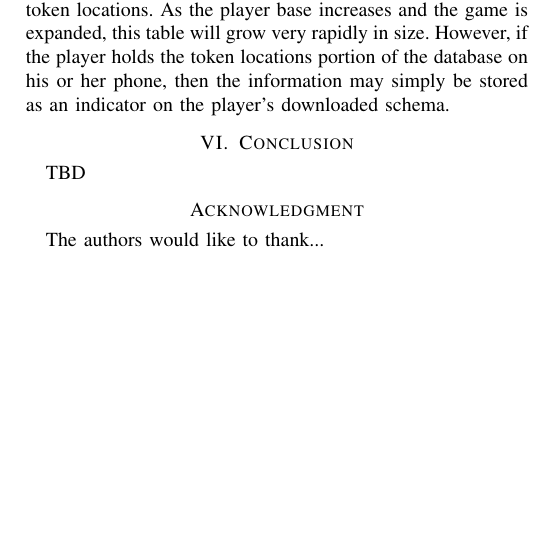
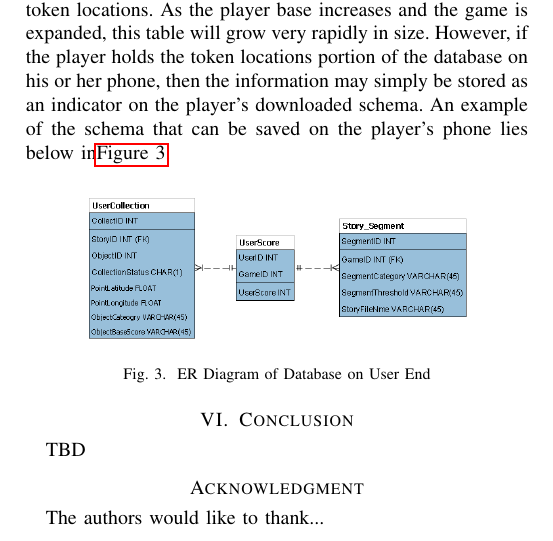
Before and after one commit to VolodymyrOrlov/MSDS7330FinalProject, a LaTeX paper (paper/MSDS7330DBMSforGeospatiallyEnabledGame.tex): part of page 4 of 4, cut so that both start at the same text, the shorter picture padded with empty space. Compiled offline with pdfLaTeX; a missing font is replaced by an installed copy or a similar font; a LaTeX package or settings file that is missing is left out.

Commit message:
testing fix

```diff
--- a/paper/MSDS7330DBMSforGeospatiallyEnabledGame.tex
+++ b/paper/MSDS7330DBMSforGeospatiallyEnabledGame.tex
@@ -151,7 +151,14 @@ Player information, story segment information, and information about the five ca
 \label{ERD}
 \end{figure}
 
-One major consideration in choice of database schema is to what extent the game may be housed on the player’s phone and what may be streamed from the central database. The former makes data integrity more feasible while the latter makes the storage of the player’s progress more feasible. For example, knowing what tokens the player has already collected entails storing information that depends on both the player base and all of the tokens’ geospatial locations. Hence, it merits its own table the size of the number of players times the number of token locations.  As the player base increases and the game is expanded, this table will grow very rapidly in size. However, if the player holds the token locations portion of the database on his or her phone, then the information may simply be stored as an indicator on the player’s downloaded schema.
+One major consideration in choice of database schema is to what extent the game may be housed on the player’s phone and what may be streamed from the central database. The former makes data integrity more feasible while the latter makes the storage of the player’s progress more feasible. For example, knowing what tokens the player has already collected entails storing information that depends on both the player base and all of the tokens’ geospatial locations. Hence, it merits its own table the size of the number of players times the number of token locations.  As the player base increases and the game is expanded, this table will grow very rapidly in size. However, if the player holds the token locations portion of the database on his or her phone, then the information may simply be stored as an indicator on the player’s downloaded schema. An example of the schema that can be saved on the player's phone lies below in\autoref{ERDUser}.
+
+\begin{figure}[H]
+\centering
+\includegraphics[width=2.7in]{imgs/MSDS7330_FinalProj_Prelim_ER2_USER.png}
+\caption{ER Diagram of Database on User End}
+\label{ERDUser}
+\end{figure}
 
 
 \section{Conclusion}
```
Also changed, not shown: paper/MSDS7330DBMSforGeospatiallyEnabledGame.pdf, paper/imgs/MSDS7330_FinalProj_Prelim_ER2_USER.png (added), paper/MSDS7330DBMSforGeospatiallyEnabledGame.tex (2 more changed lines).
